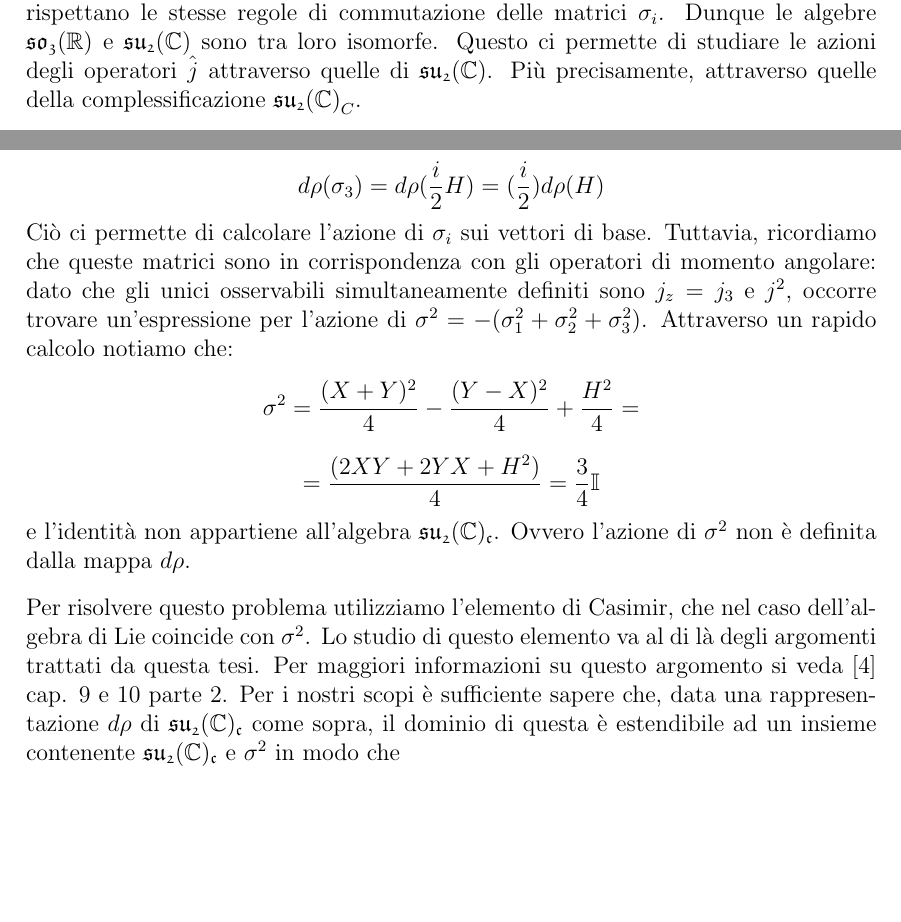
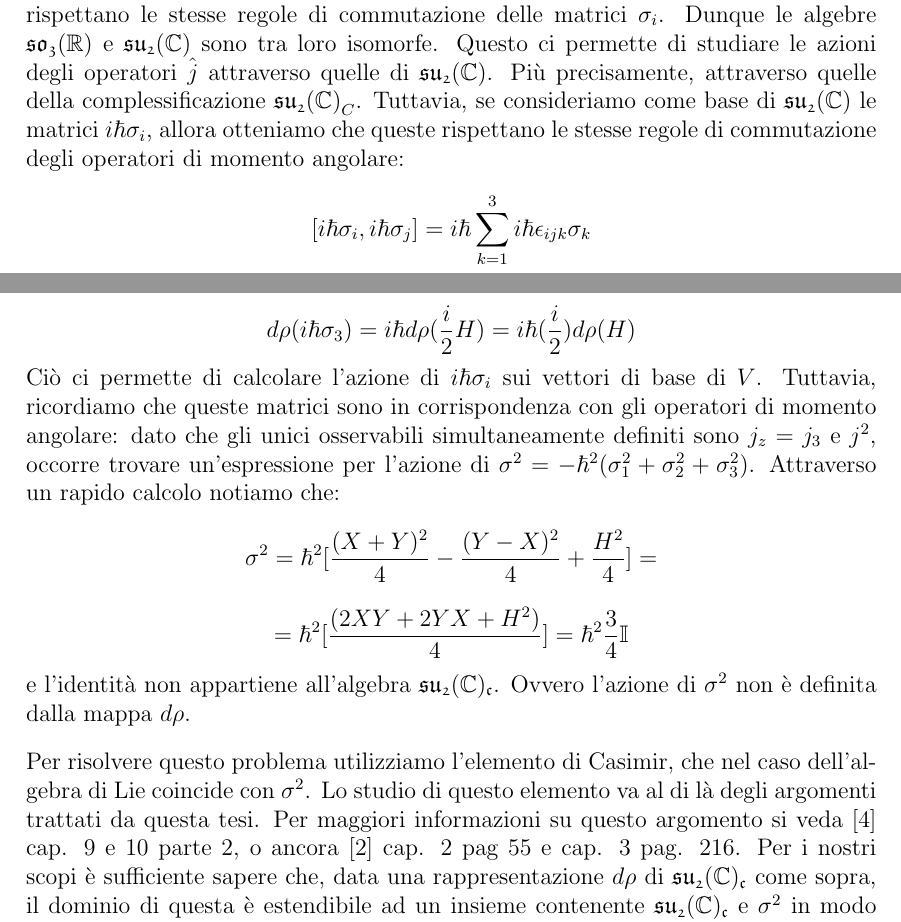
Before and after one commit to GabrieleNovelli/BachelorThesis, a LaTeX thesis (Thesis.tex): two parts of pages 38 and 39 of 41, joined at a grey line, cut so that both start at the same text, the shorter picture padded with empty space. Compiled offline with pdfLaTeX.

Commit message:
Update Thesis.tex

```diff
--- a/Thesis.tex
+++ b/Thesis.tex
@@ -1286,7 +1286,8 @@ $$
 Anche per queste matrici non è complicato dimostrare che queste matrici rispettano le regole di commutazione:
 $$[\sigma_i,\sigma_j]=\sum_{k=1}^{3}\epsilon_{ijk}\sigma_k$$ e le dimostrazioni sono analoghe al caso discusso nella sezione precedente.
 \begin{Obs}
-	L'algebra di Lie di $SO_3(\mathbb{R})$ è generata dalle matrici $J_i$ che rispettano le stesse regole di commutazione delle matrici $\sigma_i$. Dunque le algebre $\mathfrak{so_3}(\mathbb{R})$ e $\mathfrak{su_2(\mathbb{C})}$ sono tra loro isomorfe. Questo ci permette di studiare le azioni degli operatori $\hat{j}$ attraverso quelle di $\mathfrak{su_2(\mathbb{C})}$. Più precisamente, attraverso quelle della complessificazione $\mathfrak{su_2(\mathbb{C})}_C$.
+	L'algebra di Lie di $SO_3(\mathbb{R})$ è generata dalle matrici $J_i$ che rispettano le stesse regole di commutazione delle matrici $\sigma_i$. Dunque le algebre $\mathfrak{so_3}(\mathbb{R})$ e $\mathfrak{su_2(\mathbb{C})}$ sono tra loro isomorfe. Questo ci permette di studiare le azioni degli operatori $\hat{j}$ attraverso quelle di $\mathfrak{su_2(\mathbb{C})}$. Più precisamente, attraverso quelle della complessificazione $\mathfrak{su_2(\mathbb{C})}_C$. Tuttavia, se consideriamo come base di $\mathfrak{su_2(\mathbb{C})}$ le matrici $i\hbar\sigma_i$, allora otteniamo che queste rispettano le stesse regole di commutazione degli operatori di momento angolare:
+	$$[i\hbar\sigma_i,i\hbar\sigma_j]=i\hbar\sum_{k=1}^{3}i\hbar\epsilon_{ijk}\sigma_k$$
 \end{Obs}
 Come dimostrato nel capitolo \ref{chap:3}, teorema \ref{Theo2}, una qualsiasi rappresentazione irriducibile finito dimensionale $d\rho$ di $\mathfrak{su_2(\mathbb{C})_c}$ è del tipo $d\rho: \mathfrak{su_2(\mathbb{C})_c}\rightarrow End(V_m)$, dove $dim(V)=m+1$. Inoltre, fissata la base $\{H,\, X,\, Y\}$ di $\mathfrak{su_2(\mathbb{C})_c}$, esistono $u_0,...,u_m$ vettori di base per $V_m$ tali che
 \begin{itemize}
@@ -1295,15 +1296,15 @@ Come dimostrato nel capitolo \ref{chap:3}, teorema \ref{Theo2}, una qualsiasi ra
 	\item[(iii)] $d\rho(Y)u_k=u_{k+1}$ se $k<m$ e $d\rho(Y)u_k=0$ se $k=m$
 \end{itemize}
 \begin{Obs}
-	Osserviamo innanzitutto che $\sigma_1={i\over 2}(X+Y)$; $\sigma_2={i\over 2}(Y-X)$; $\sigma_3={i\over 2}(H)$. Per linearità di $d\rho$ allora possiamo scrivere: $$d\rho(\sigma_1)=d\rho({i\over 2}(X+Y))=({i\over2})(d\rho(X)+d\rho(Y))$$
-	$$d\rho(\sigma_2)=d\rho({1\over 2}(Y-X))=({1\over2})(d\rho(Y)-d\rho(X))$$
-	$$d\rho(\sigma_3)=d\rho({i\over 2}H)=({i\over2})d\rho(H)$$
-	Ciò ci permette di calcolare l'azione di $\sigma_i$ sui vettori di base. Tuttavia, ricordiamo che queste matrici sono in corrispondenza con gli operatori di momento angolare: dato che gli unici osservabili simultaneamente definiti sono $j_z=j_3$ e $j^2$, occorre trovare un'espressione per l'azione di $\sigma^2=-(\sigma_1^2+\sigma_2^2+\sigma_3^2)$. Attraverso un rapido calcolo notiamo che:
-	$$\sigma^2={(X+Y)^2\over 4}-{(Y-X)^2\over 4}+{H^2\over 4}=$$
-	$$={(2XY+2YX+H^2)\over 4}={3\over 4}\mathbb{I}$$
+	Osserviamo innanzitutto che $\sigma_1={i\over 2}(X+Y)$; $\sigma_2={i\over 2}(Y-X)$; $\sigma_3={i\over 2}(H)$. Per linearità di $d\rho$ allora possiamo scrivere: $$d\rho(i\hbar\sigma_1)=i\hbar d\rho({i\over 2}(X+Y))=i\hbar({i\over2})(d\rho(X)+d\rho(Y))$$
+	$$d\rho(i\hbar\sigma_2)=i\hbar d\rho({1\over 2}(Y-X))=i\hbar({1\over2})(d\rho(Y)-d\rho(X))$$
+	$$d\rho(i\hbar\sigma_3)=i\hbar d\rho({i\over 2}H)=i\hbar({i\over2})d\rho(H)$$
+	Ciò ci permette di calcolare l'azione di $i\hbar\sigma_i$ sui vettori di base di $V$. Tuttavia, ricordiamo che queste matrici sono in corrispondenza con gli operatori di momento angolare: dato che gli unici osservabili simultaneamente definiti sono $j_z=j_3$ e $j^2$, occorre trovare un'espressione per l'azione di $\sigma^2=-\hbar^2(\sigma_1^2+\sigma_2^2+\sigma_3^2)$. Attraverso un rapido calcolo notiamo che:
+	$$\sigma^2=\hbar^2[{(X+Y)^2\over 4}-{(Y-X)^2\over 4}+{H^2\over 4}]=$$
+	$$=\hbar^2[{(2XY+2YX+H^2)\over 4}]=\hbar^2{3\over 4}\mathbb{I}$$
 	e l'identità non appartiene all'algebra $\mathfrak{su_2(\mathbb{C})_c}$. Ovvero l'azione di $\sigma^2$ non è definita dalla mappa $d\rho$.
 \end{Obs}
-Per risolvere questo problema utilizziamo l'elemento di Casimir, che nel caso dell'algebra di Lie coincide con $\sigma^2$. Lo studio di questo elemento va al di là degli argomenti trattati da questa tesi. Per maggiori informazioni su questo argomento si veda [4] cap. 9 e 10 parte 2. Per i nostri scopi è sufficiente sapere che, data una rappresentazione $d\rho$ di $\mathfrak{su_2(\mathbb{C})_c}$ come sopra, il dominio di questa è estendibile ad un insieme contenente $\mathfrak{su_2(\mathbb{C})_c}$ e $\sigma^2$ in modo che
+Per risolvere questo problema utilizziamo l'elemento di Casimir, che nel caso dell'algebra di Lie coincide con $\sigma^2$. Lo studio di questo elemento va al di là degli argomenti trattati da questa tesi. Per maggiori informazioni su questo argomento si veda [4] cap. 9 e 10 parte 2, o ancora [2] cap. 2 pag 55 e cap. 3 pag. 216. Per i nostri scopi è sufficiente sapere che, data una rappresentazione $d\rho$ di $\mathfrak{su_2(\mathbb{C})_c}$ come sopra, il dominio di questa è estendibile ad un insieme contenente $\mathfrak{su_2(\mathbb{C})_c}$ e $\sigma^2$ in modo che
 $$d\rho(\sigma^2)=c\cdot id$$
 dove $id$ è l'operatore identità e $c$ è un coefficiente che assume il valore di $m^2+2m\over 4$. Per la dimostrazione di questo risultato si veda [4] pag. 288 cap. 10.\\
 Dunque, attraverso l'elemento di Casimir e le relazioni $(i),(ii),(iii)$, possiamo scrivere:
```
